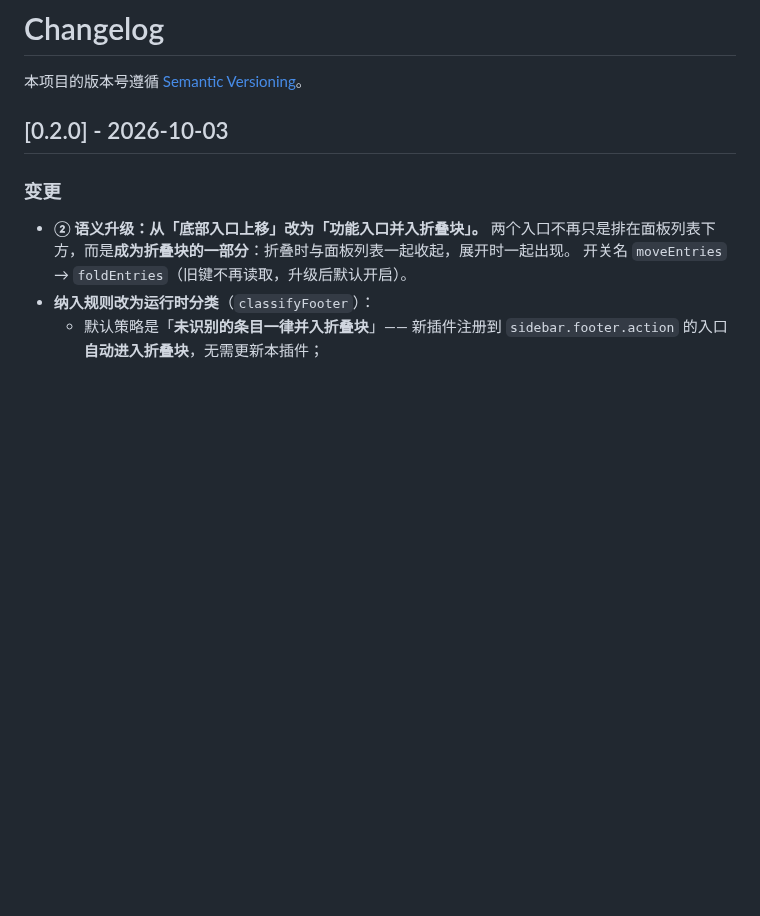
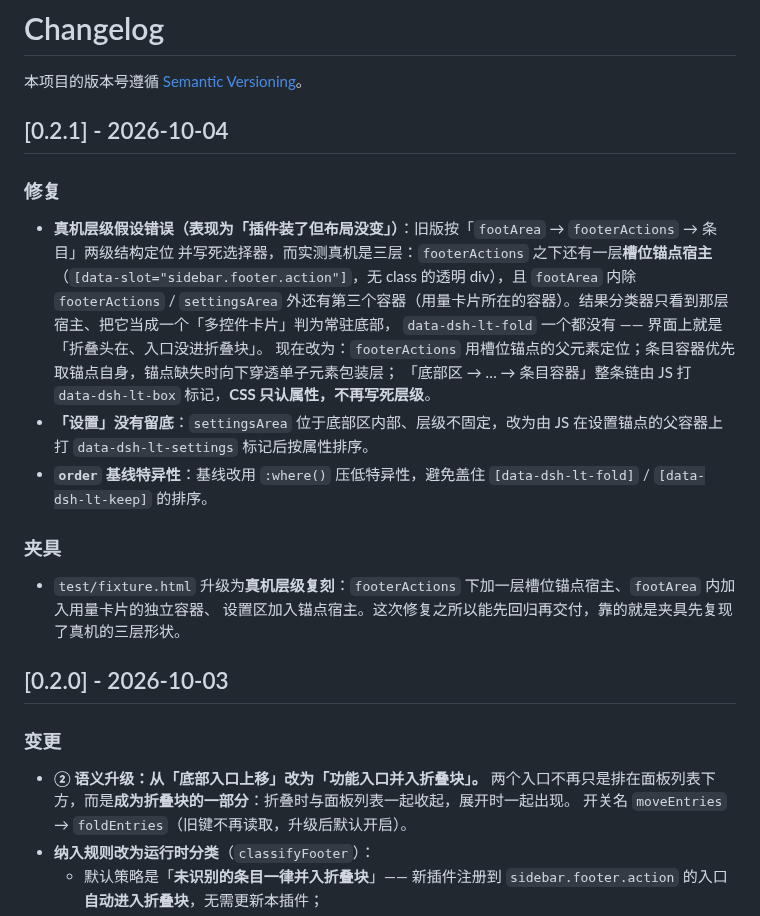
Before and after one commit to TowardsDawn/dsh-layout-tweaks, a Markdown page: CHANGELOG.md, the part around the change. Drawn GitHub-style; blank space fills up the shorter version.

```diff
--- a/CHANGELOG.md
+++ b/CHANGELOG.md
@@ -1,6 +1,26 @@
 # Changelog
 
 本项目的版本号遵循 [Semantic Versioning](https://semver.org/lang/zh-CN/)。
+
+## [0.2.1] - 2026-10-04
+
+### 修复
+
+- **真机层级假设错误（表现为「插件装了但布局没变」）**：旧版按「`footArea` → `footerActions` → 条目」两级结构定位
+  并写死选择器，而实测真机是三层：`footerActions` 之下还有一层**槽位锚点宿主**
+  （`[data-slot="sidebar.footer.action"]`，无 class 的透明 div），且 `footArea` 内除 `footerActions` / `settingsArea`
+  外还有第三个容器（用量卡片所在的容器）。结果分类器只看到那层宿主、把它当成一个「多控件卡片」判为常驻底部，
+  `data-dsh-lt-fold` 一个都没有 —— 界面上就是「折叠头在、入口没进折叠块」。
+  现在改为：`footerActions` 用槽位锚点的父元素定位；条目容器优先取锚点自身，锚点缺失时向下穿透单子元素包装层；
+  「底部区 → … → 条目容器」整条链由 JS 打 `data-dsh-lt-box` 标记，**CSS 只认属性，不再写死层级**。
+- **「设置」没有留底**：`settingsArea` 位于底部区内部、层级不固定，改为由 JS 在设置锚点的父容器上打
+  `data-dsh-lt-settings` 标记后按属性排序。
+- **`order` 基线特异性**：基线改用 `:where()` 压低特异性，避免盖住 `[data-dsh-lt-fold]` / `[data-dsh-lt-keep]` 的排序。
+
+### 夹具
+
+- `test/fixture.html` 升级为**真机层级复刻**：`footerActions` 下加一层槽位锚点宿主、`footArea` 内加入用量卡片的独立容器、
+  设置区加入锚点宿主。这次修复之所以能先回归再交付，靠的就是夹具先复现了真机的三层形状。
 
 ## [0.2.0] - 2026-10-03
 
```
Also changed, not shown: README.en.md (+48 -30 lines), README.md (+27 -20 lines), assets/collapsed.png, 3 other files.
